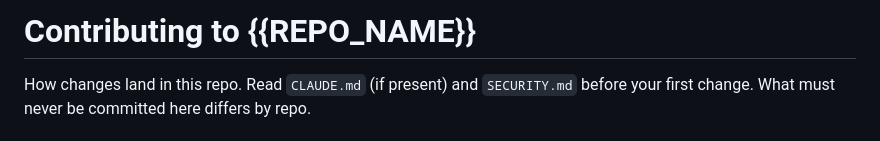
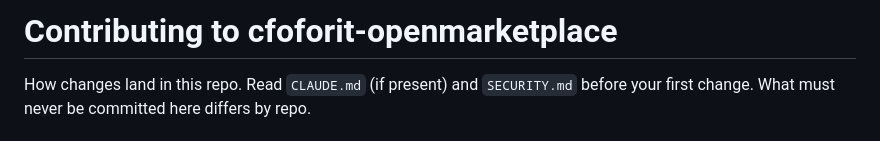
Before and after one commit to CFOforIT/cfoforit-openmarketplace, a Markdown page: CONTRIBUTING.md, the part around the change. Drawn GitHub-style.

Commit message:
CONTRIBUTING: render the template, do not copy it (#17)
Fixes a defect I shipped to this repo's main hours ago. The heading read

    # Contributing to {{REPO_NAME}}

the literal, unrendered placeholder, instead of this repository's name.

CONTRIBUTING.md is a TEMPLATED baseline file, not a verbatim one.
check_repo_baseline.py --write substitutes {{REPO_NAME}} per repo. I bypassed it
and copied the raw baseline with cp, which is exactly the failure that tool exists
to prevent, committed under a message saying the file was "rendered ... never
hand-edited here". It was hand-copied.

The fleet drift check caught it immediately and correctly, reporting every
consumer at +1/-1 against canonical. I had read that as stale CI from before the
consumer merges and forced a re-run rather than reading the diff. The re-run said
the same thing, because it was true both times.

Now rendered by the tool, verified by reading the heading back on each repo.

Co-authored-by: Claude Opus 5 (1M context) <noreply@anthropic.com>

```diff
--- a/CONTRIBUTING.md
+++ b/CONTRIBUTING.md
@@ -1,4 +1,4 @@
-# Contributing to {{REPO_NAME}}
+# Contributing to cfoforit-openmarketplace
 
 How changes land in this repo. Read `CLAUDE.md` (if present) and `SECURITY.md` before
 your first change. What must never be committed here differs by repo.
```
